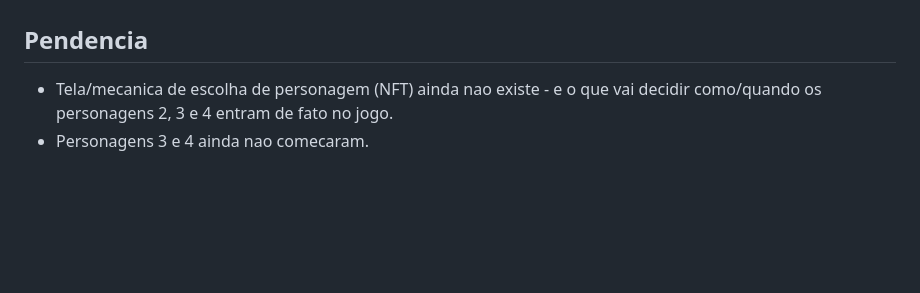
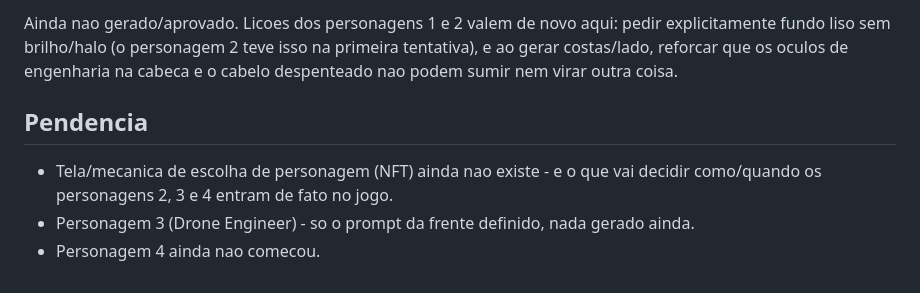
Before and after one commit to rafaeltenplggn-droid/cyberback, a Markdown page: ART_STYLE_GUIDE.md, the part around one of its changes. Rendered like a GitHub page; blank space fills up the shorter version.

```diff
--- a/ART_STYLE_GUIDE.md
+++ b/ART_STYLE_GUIDE.md
@@ -625,6 +726,14 @@ CYBER_SPEC.md). Os assets ficam prontos e guardados em
+Ainda nao gerado/aprovado. Licoes dos personagens 1 e 2 valem de novo
+aqui: pedir explicitamente fundo liso sem brilho/halo (o personagem 2
+teve isso na primeira tentativa), e ao gerar costas/lado, reforcar que
+os oculos de engenharia na cabeca e o cabelo despenteado nao podem sumir
+nem virar outra coisa.
+
 ## Pendencia
 
 - Tela/mecanica de escolha de personagem (NFT) ainda nao existe - e o
   que vai decidir como/quando os personagens 2, 3 e 4 entram de fato no
   jogo.
-- Personagens 3 e 4 ainda nao comecaram.
+- Personagem 3 (Drone Engineer) - so o prompt da frente definido, nada
+  gerado ainda.
+- Personagem 4 ainda nao comecou.
```
Also changed, not shown: other parts of ART_STYLE_GUIDE.md (+101 -0 lines).
